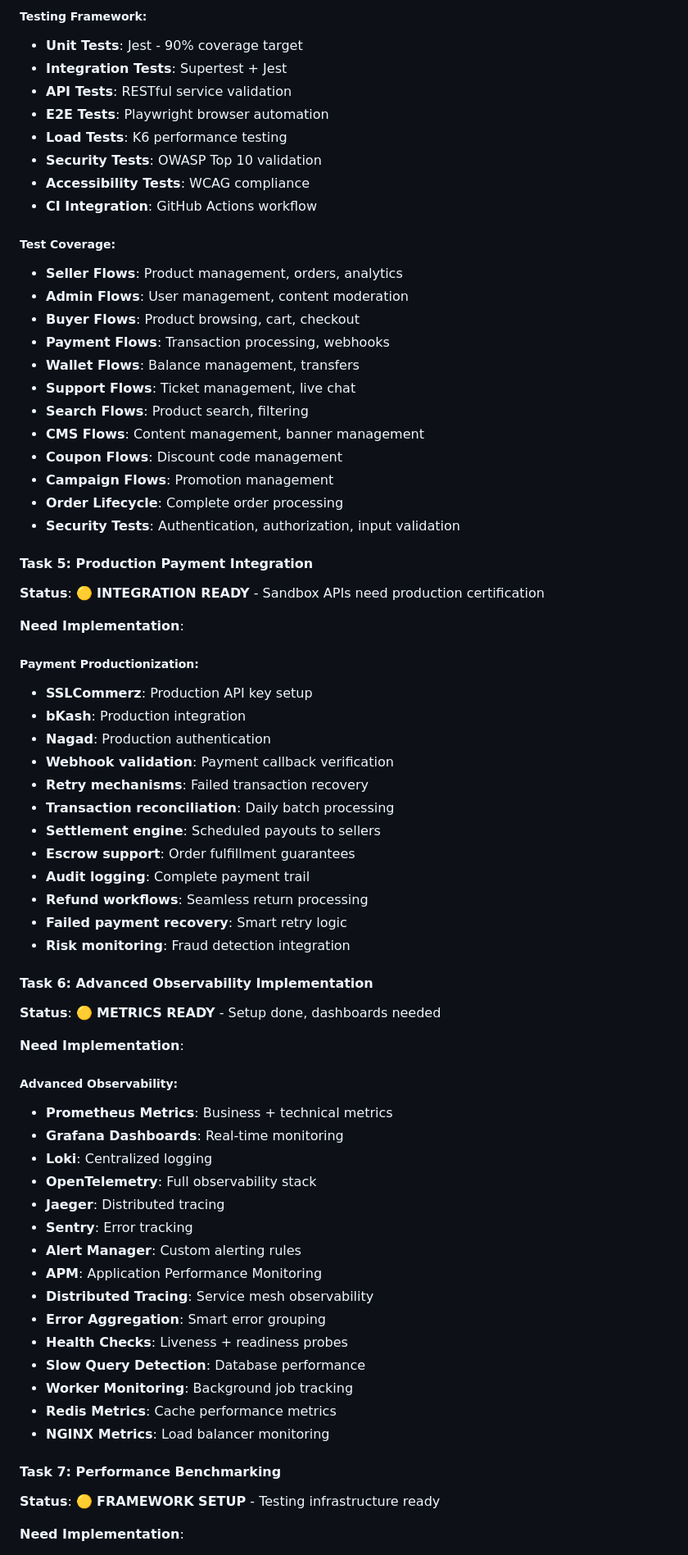
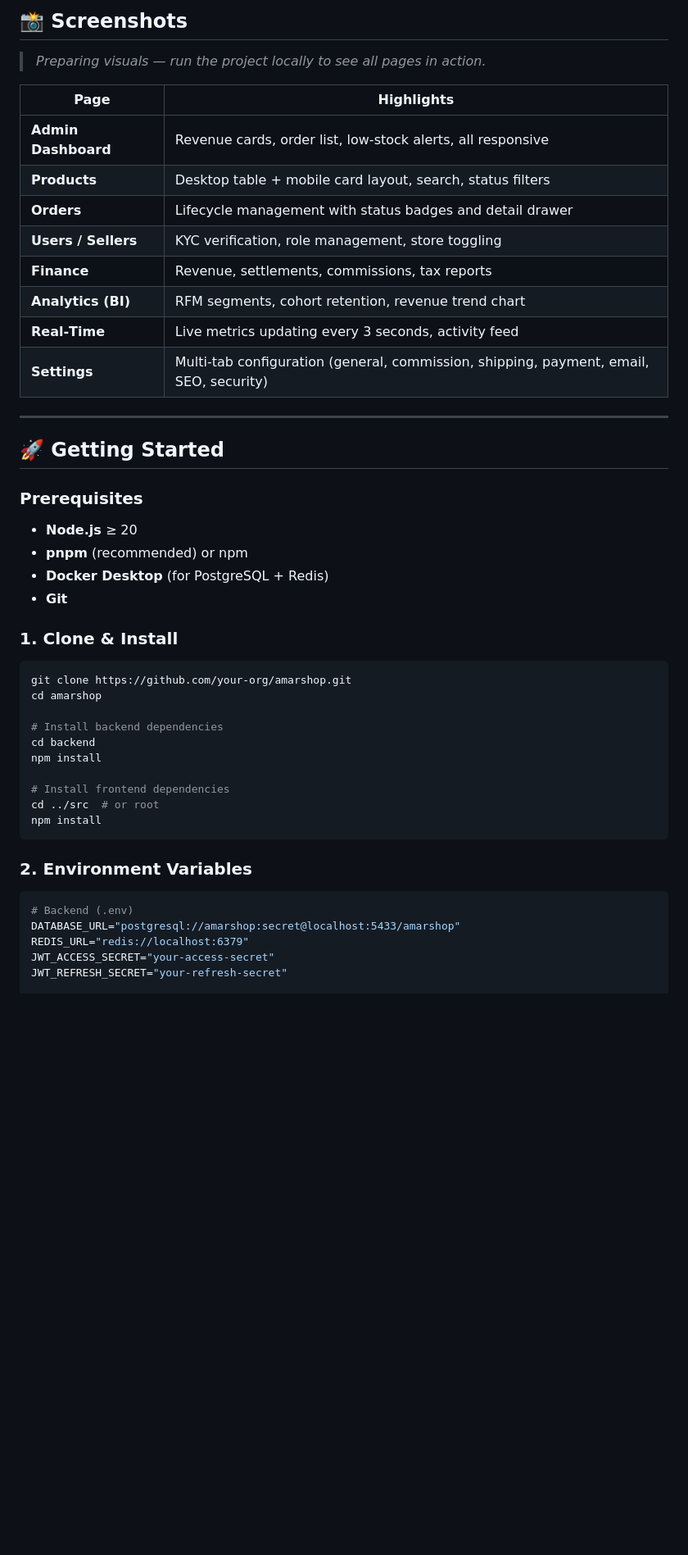
Before and after one commit to shawon2210/AMAR-Shop, a Markdown page: README.md, the part around one of its changes. Shown at 82% size. Drawn GitHub-style; blank space fills up the shorter version.

````diff
--- a/README.md
+++ b/README.md
@@ -114,74 +170,51 @@ constructor(private prismaService: PrismaService) {
 
-##### **Testing Framework**:
-- **Unit Tests**: Jest - 90% coverage target
-- **Integration Tests**: Supertest + Jest
-- **API Tests**: RESTful service validation
-- **E2E Tests**: Playwright browser automation
-- **Load Tests**: K6 performance testing
-- **Security Tests**: OWASP Top 10 validation
-- **Accessibility Tests**: WCAG compliance
-- **CI Integration**: GitHub Actions workflow
+## 📸 Screenshots
 
-##### **Test Coverage**:
-- **Seller Flows**: Product management, orders, analytics
-- **Admin Flows**: User management, content moderation
-- **Buyer Flows**: Product browsing, cart, checkout
-- **Payment Flows**: Transaction processing, webhooks
-- **Wallet Flows**: Balance management, transfers
-- **Support Flows**: Ticket management, live chat
-- **Search Flows**: Product search, filtering
-- **CMS Flows**: Content management, banner management
-- **Coupon Flows**: Discount code management
-- **Campaign Flows**: Promotion management
-- **Order Lifecycle**: Complete order processing
-- **Security Tests**: Authentication, authorization, input validation
+> _Preparing visuals — run the project locally to see all pages in action._
 
-#### **Task 5: Production Payment Integration**
+| Page | Highlights |
+|------|-----------|
+| **Admin Dashboard** | Revenue cards, order list, low‑stock alerts, all responsive |
+| **Products** | Desktop table + mobile card layout, search, status filters |
+| **Orders** | Lifecycle management with status badges and detail drawer |
+| **Users / Sellers** | KYC verification, role management, store toggling |
+| **Finance** | Revenue, settlements, commissions, tax reports |
+| **Analytics (BI)** | RFM segments, cohort retention, revenue trend chart |
+| **Real‑Time** | Live metrics updating every 3 seconds, activity feed |
+| **Settings** | Multi‑tab configuration (general, commission, shipping, payment, email, SEO, security) |
 
-**Status**: 🟡 **INTEGRATION READY** - Sandbox APIs need production certification
+---
 
-**Need Implementation**:
+## 🚀 Getting Started
 
-##### **Payment Productionization**:
-- **SSLCommerz**: Production API key setup
-- **bKash**: Production integration
-- **Nagad**: Production authentication
-- **Webhook validation**: Payment callback verification
-- **Retry mechanisms**: Failed transaction recovery
-- **Transaction reconciliation**: Daily batch processing
-- **Settlement engine**: Scheduled payouts to sellers
-- **Escrow support**: Order fulfillment guarantees
-- **Audit logging**: Complete payment trail
-- **Refund workflows**: Seamless return processing
-- **Failed payment recovery**: Smart retry logic
-- **Risk monitoring**: Fraud detection integration
+### Prerequisites
 
-#### **Task 6: Advanced Observability Implementation**
+- **Node.js** ≥ 20
+- **pnpm** (recommended) or npm
+- **Docker Desktop** (for PostgreSQL + Redis)
+- **Git**
 
-**Status**: 🟡 **METRICS READY** - Setup done, dashboards needed
+### 1. Clone & Install
 
-**Need Implementation**:
+```bash
+git clone https://github.com/your-org/amarshop.git
+cd amarshop
 
-##### **Advanced Observability**:
-- **Prometheus Metrics**: Business + technical metrics
-- **Grafana Dashboards**: Real-time monitoring
-- **Loki**: Centralized logging
-- **OpenTelemetry**: Full observability stack
-- **Jaeger**: Distributed tracing
-- **Sentry**: Error tracking
-- **Alert Manager**: Custom alerting rules
-- **APM**: Application Performance Monitoring
-- **Distributed Tracing**: Service mesh observability
-- **Error Aggregation**: Smart error grouping
-- **Health Checks**: Liveness + readiness probes
-- **Slow Query Detection**: Database performance
-- **Worker Monitoring**: Background job tracking
-- **Redis Metrics**: Cache performance metrics
-- **NGINX Metrics**: Load balancer monitoring
+# Install backend dependencies
+cd backend
+npm install
 
-#### **Task 7: Performance Benchmarking**
+# Install frontend dependencies
+cd ../src  # or root
+npm install
+```
 
-**Status**: 🟡 **FRAMEWORK SETUP** - Testing infrastructure ready
+### 2. Environment Variables
 
-**Need Implementation**:
+```bash
+# Backend (.env)
+DATABASE_URL="postgresql://amarshop:secret@localhost:5433/amarshop"
+REDIS_URL="redis://localhost:6379"
+JWT_ACCESS_SECRET="your-access-secret"
+JWT_REFRESH_SECRET="your-refresh-secret"
 
````
Also changed, not shown: other parts of README.md (+332 -190 lines).
